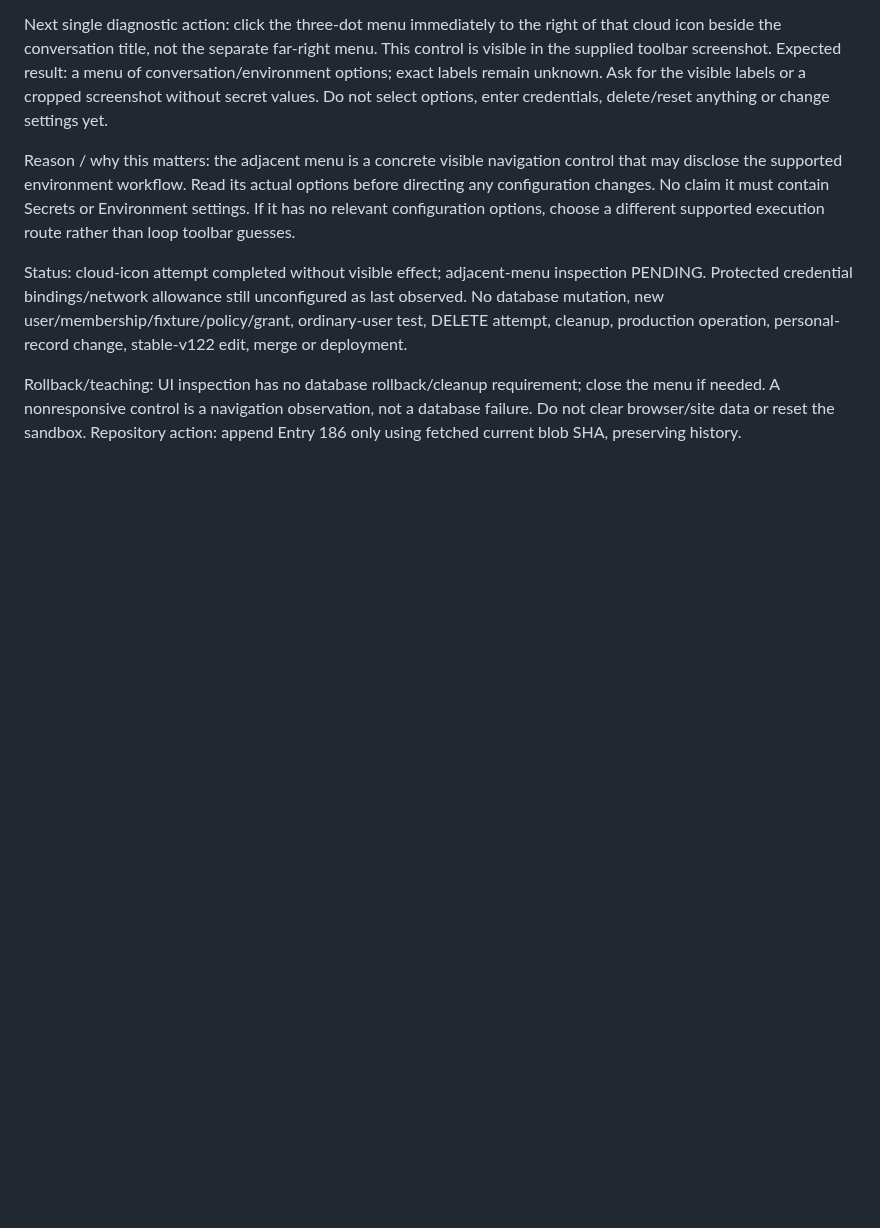
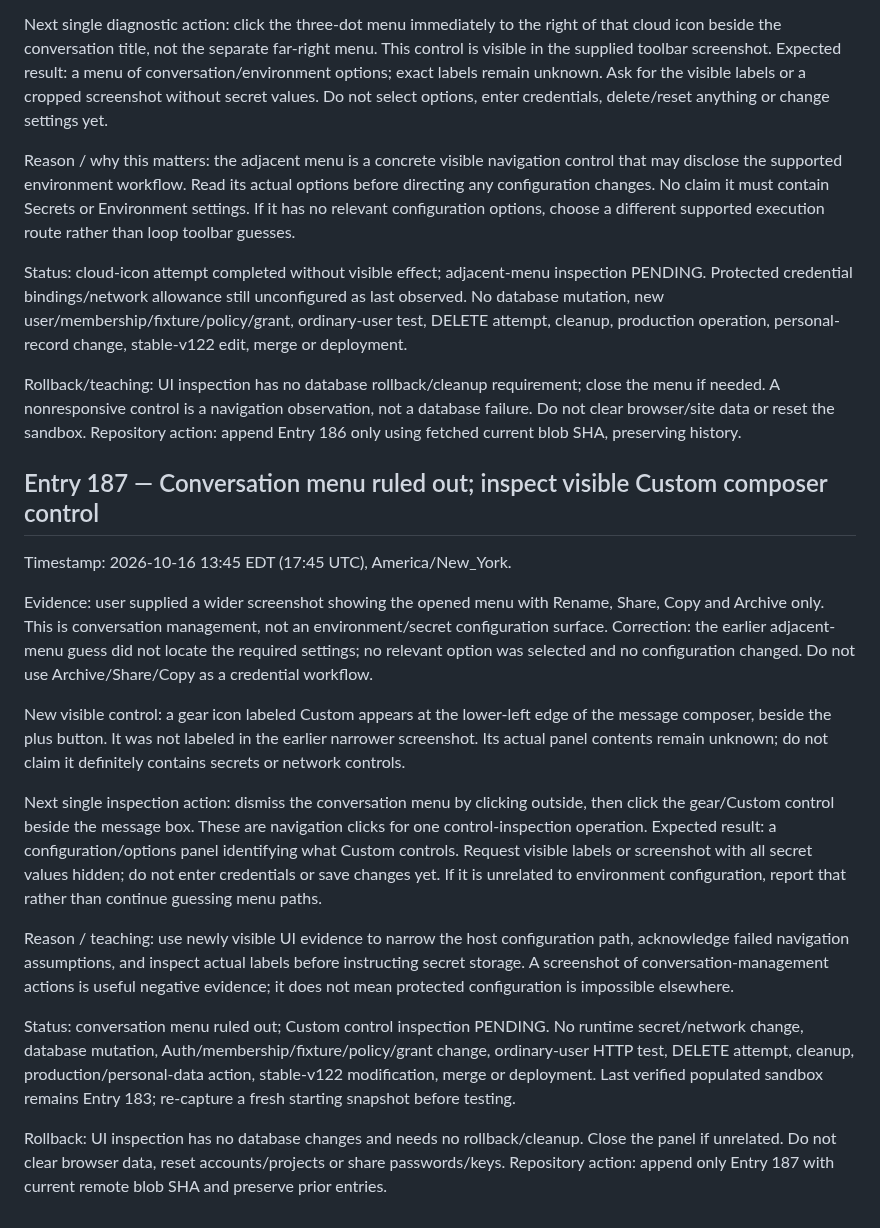
Before and after one commit to BurnsSquad/steven-os-mobile-test, a Markdown page: docs/DEVELOPMENT_LOG.md, the part around the change. Drawn GitHub-style; blank space fills up the shorter version.

Commit message:
Record Entry 187: rule out conversation menu and inspect visible Custom control

```diff
--- a/docs/DEVELOPMENT_LOG.md
+++ b/docs/DEVELOPMENT_LOG.md
@@ -948,3 +948,20 @@ Reason / why this matters: the adjacent menu is a concrete visible navigation co
 Status: cloud-icon attempt completed without visible effect; adjacent-menu inspection PENDING. Protected credential bindings/network allowance still unconfigured as last observed. No database mutation, new user/membership/fixture/policy/grant, ordinary-user test, DELETE attempt, cleanup, production operation, personal-record change, stable-v122 edit, merge or deployment.
 
 Rollback/teaching: UI inspection has no database rollback/cleanup requirement; close the menu if needed. A nonresponsive control is a navigation observation, not a database failure. Do not clear browser/site data or reset the sandbox. Repository action: append Entry 186 only using fetched current blob SHA, preserving history.
+
+
+## Entry 187 — Conversation menu ruled out; inspect visible Custom composer control
+
+Timestamp: 2026-10-16 13:45 EDT (17:45 UTC), America/New_York.
+
+Evidence: user supplied a wider screenshot showing the opened menu with Rename, Share, Copy and Archive only. This is conversation management, not an environment/secret configuration surface. Correction: the earlier adjacent-menu guess did not locate the required settings; no relevant option was selected and no configuration changed. Do not use Archive/Share/Copy as a credential workflow.
+
+New visible control: a gear icon labeled Custom appears at the lower-left edge of the message composer, beside the plus button. It was not labeled in the earlier narrower screenshot. Its actual panel contents remain unknown; do not claim it definitely contains secrets or network controls.
+
+Next single inspection action: dismiss the conversation menu by clicking outside, then click the gear/Custom control beside the message box. These are navigation clicks for one control-inspection operation. Expected result: a configuration/options panel identifying what Custom controls. Request visible labels or screenshot with all secret values hidden; do not enter credentials or save changes yet. If it is unrelated to environment configuration, report that rather than continue guessing menu paths.
+
+Reason / teaching: use newly visible UI evidence to narrow the host configuration path, acknowledge failed navigation assumptions, and inspect actual labels before instructing secret storage. A screenshot of conversation-management actions is useful negative evidence; it does not mean protected configuration is impossible elsewhere.
+
+Status: conversation menu ruled out; Custom control inspection PENDING. No runtime secret/network change, database mutation, Auth/membership/fixture/policy/grant change, ordinary-user HTTP test, DELETE attempt, cleanup, production/personal-data action, stable-v122 modification, merge or deployment. Last verified populated sandbox remains Entry 183; re-capture a fresh starting snapshot before testing.
+
+Rollback: UI inspection has no database changes and needs no rollback/cleanup. Close the panel if unrelated. Do not clear browser data, reset accounts/projects or share passwords/keys. Repository action: append only Entry 187 with current remote blob SHA and preserve prior entries.
```
